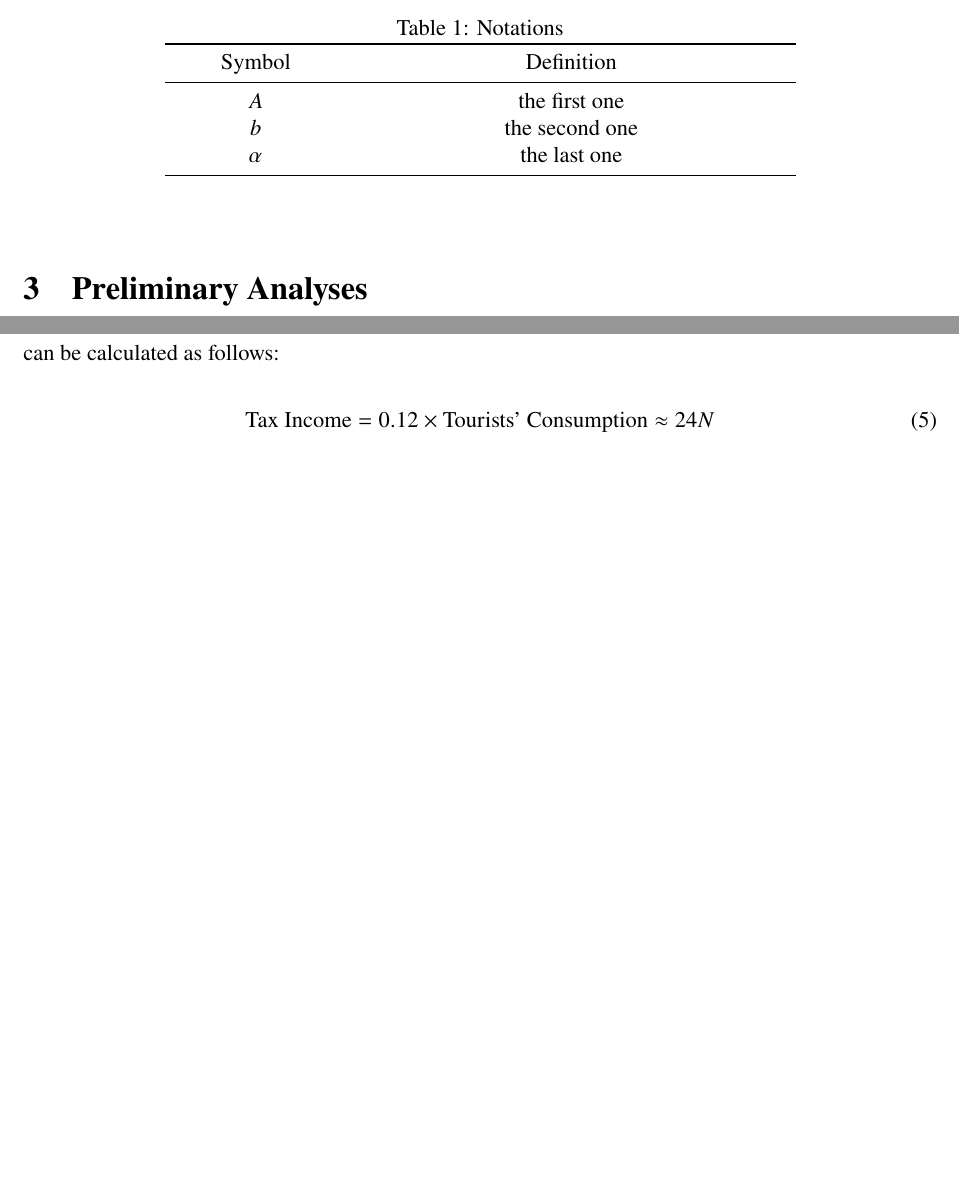
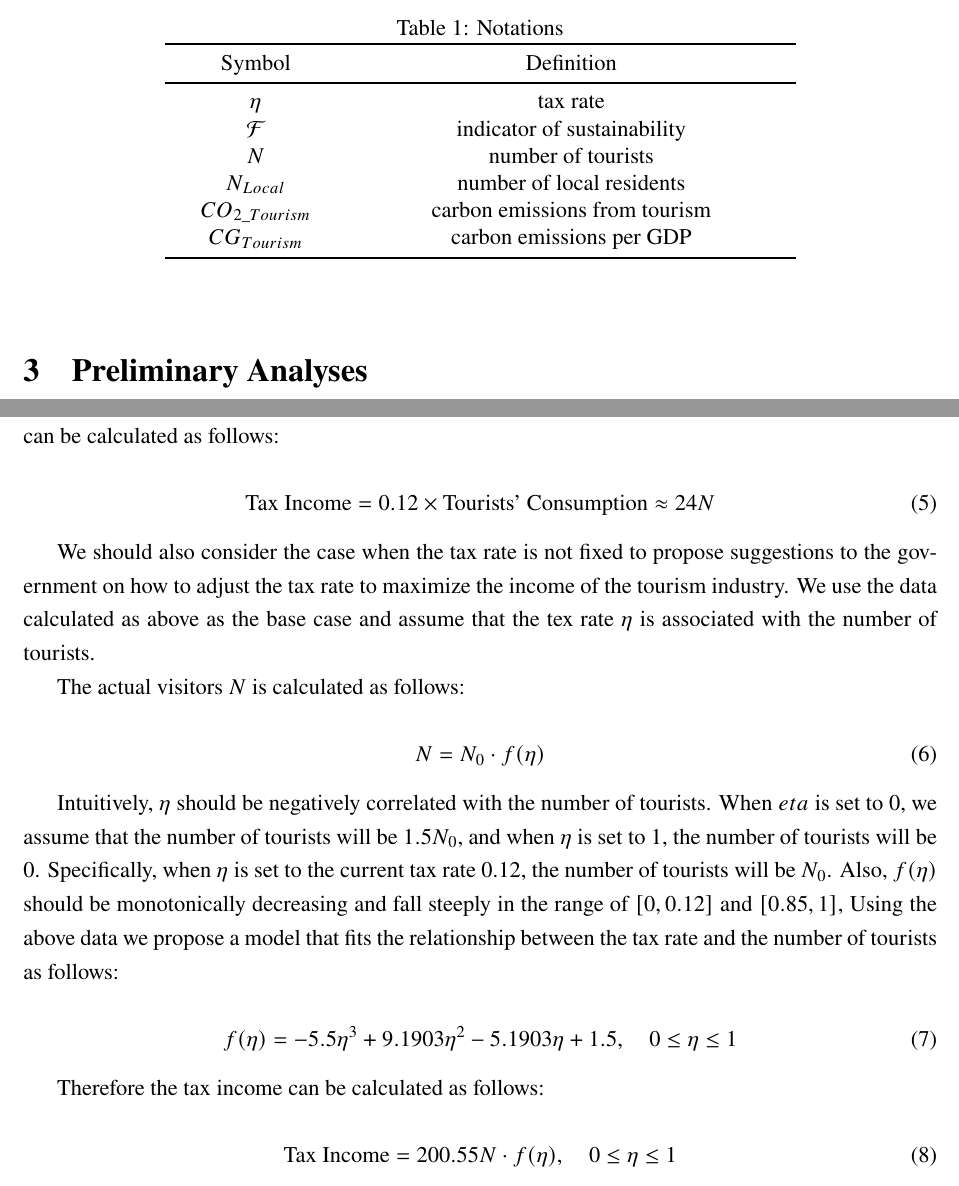
Before and after one commit to BlackMaple1203/MCM, a LaTeX thesis (Thesis/main.tex, which reads Thesis/sections/5.Assumtions and Notations.tex, Thesis/sections/7.Task 1.tex): two parts of pages 4 and 9 of 14 before the commit and two parts of pages 5 and 10 of 16 after it, joined at a grey line, cut so that both start at the same text, the shorter picture padded with empty space. Compiled offline with XeLaTeX.

Commit message:
Updated Latex

```diff
--- a/Thesis/sections/5.Assumtions and Notations.tex
+++ b/Thesis/sections/5.Assumtions and Notations.tex
@@ -24,9 +24,12 @@ The primary notations used in this paper are listed in Table 1.
     \multicolumn{1}{m{3cm}}{\centering Symbol}
     &\multicolumn{1}{m{8cm}}{\centering Definition}\\
     \midrule
-    $A$&the first one\\
-    $b$&the second one\\
-    $\alpha$ &the last one\\
+    $\eta$         &   tax rate\\
+    $\mathcal{F}$         &   indicator of sustainability\\
+    $N$    &   number of tourists\\
+    $N_{Local}$    &   number of local residents\\
+    $CO_{2\_Tourism}$    &   carbon emissions from tourism\\
+    $CG_{Tourism}$    &   carbon emissions per GDP\\
     \bottomrule
   \end{tabular}
   \end{center}
--- a/Thesis/sections/7.Task 1.tex
+++ b/Thesis/sections/7.Task 1.tex
@@ -73,6 +73,34 @@ The tax income can be calculated as follows:
     \text{Tax Income} = 0.12 \times \text{Tourists' Consumption} \approx 24 N
 \end{equation}
 
+We should also consider the case when the tax rate is not fixed to propose suggestions to the
+government on how to adjust the tax rate to maximize the income of the tourism industry. We
+use the data calculated as above as the base case and assume that the tex rate $\eta$ is associated with the number of tourists.
+
+The actual visitors $N$ is calculated as follows:
+
+
+\begin{equation}
+    N= N_0 \cdot f(\eta)
+\end{equation}
+
+Intuitively, $\eta$ should be negatively correlated with the number of tourists. When $eta$ is
+set to 0, we assume that the number of tourists will be $1.5N_0$, and when $\eta$ is set to 1, the number of tourists will be 0.
+Specifically, when $\eta$ is set to the current tax rate 0.12, the number of tourists will be $N_0$.
+Also, $f(\eta)$ should be monotonically decreasing and fall steeply in the range of $[0,0.12]$ and $[0.85,1]$,
+Using the above data
+we propose a model that fits the relationship between the tax rate and the number of tourists as follows:
+
+\begin{equation}
+    f(\eta) = -5.5 \eta^3 + 9.1903 \eta^2 - 5.1903 \eta + 1.5, \quad 0 \leq \eta \leq 1
+\end{equation}
+
+Therefore the tax income can be calculated as follows:
+
+\begin{equation}
+    \text{Tax Income} = 200.55N \cdot f(\eta), \quad 0 \leq \eta \leq 1
+\end{equation}
+
 \subsubsection{Fines}
 
 As there is no official data available, we assume that the
```
Also changed, not shown: Thesis/sections/4.Introduction.tex (+9 -0 lines), Thesis/Framework.png (added), Thesis/main.pdf, Thesis/sections/7.Task 1.tex (22 more changed lines), 1 other file.
